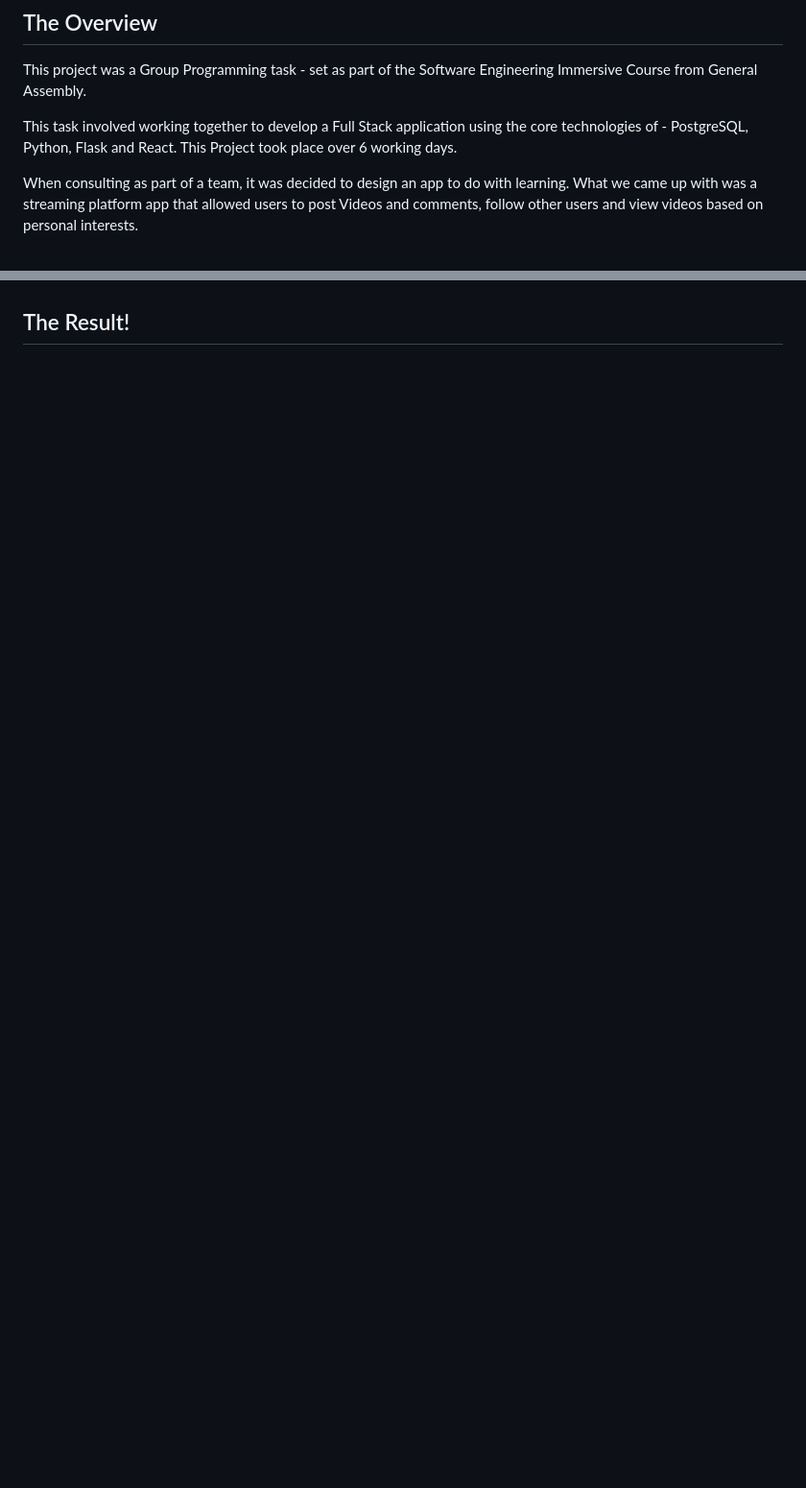
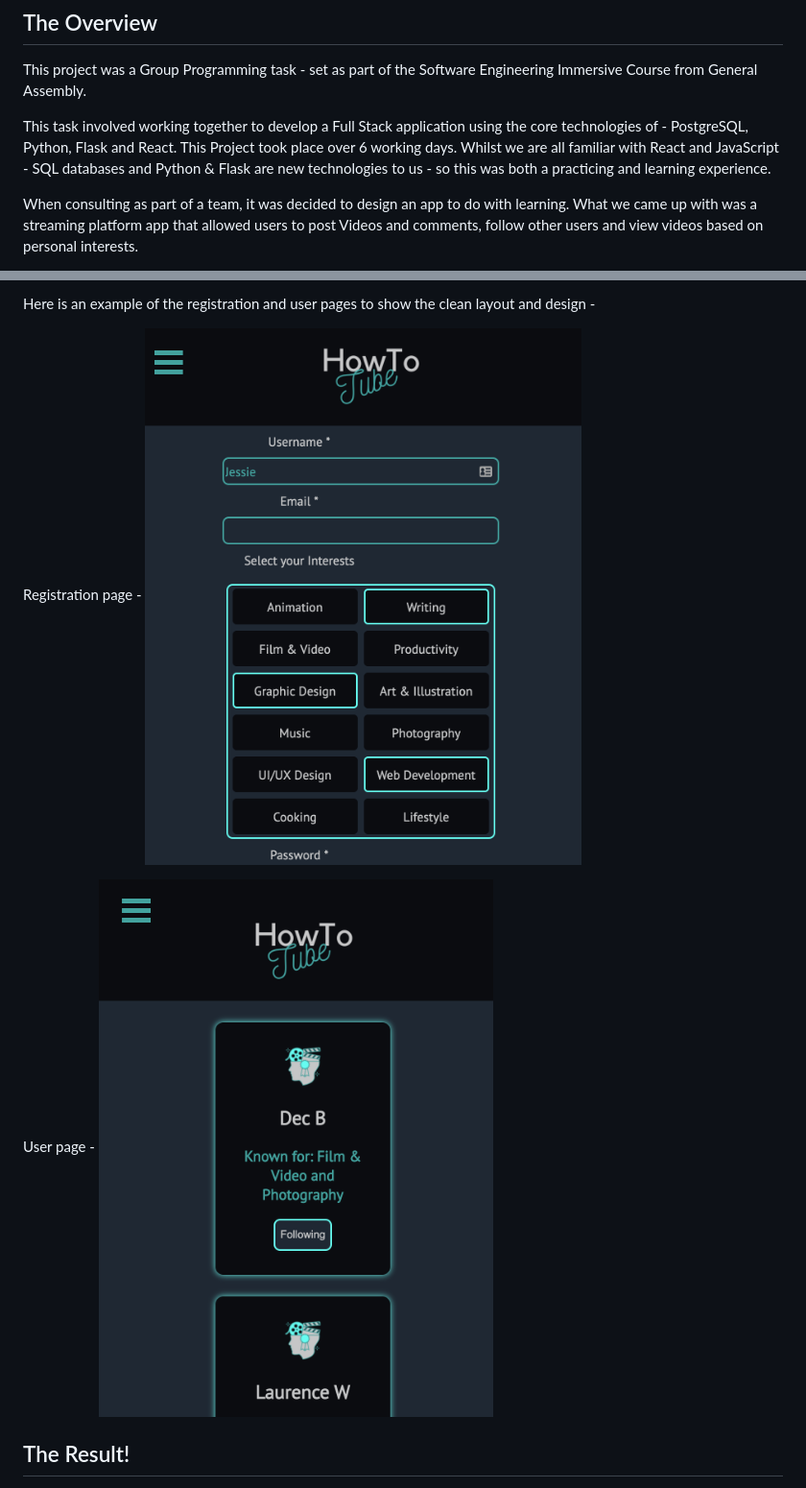
Before and after one commit to superDreamcrypto/my-project, a Markdown page: README.md, 2 parts joined by grey strips. Shown: that part at 96% size. GitHub-like rendering; pictures changed too: README_files/register_page.png (added), README_files/user_page.png (added); blank space fills up the shorter version.

Commit message:
readme upd8

```diff
--- a/README.md
+++ b/README.md
@@ -20,7 +20,7 @@
 
 This project was a Group Programming task - set as part of the Software Engineering Immersive Course from General Assembly.
 
-This task involved working together to develop a Full Stack application using the core technologies of - PostgreSQL, Python, Flask and React. This Project took place over 6 working days.
+This task involved working together to develop a Full Stack application using the core technologies of - PostgreSQL, Python, Flask and React. This Project took place over 6 working days. Whilst we are all familiar with React and JavaScript - SQL databases and Python & Flask are new technologies to us - so this was both a practicing and learning experience.
 
 When consulting as part of a team, it was decided to design an app to do with learning. What we came up with was a streaming platform app that allowed users to post Videos and comments, follow other users and view videos based on personal interests.
 
@@ -262,2 +292,10 @@ The look and feel of the site
+Here is an example of the registration and user pages to show the clean layout and design -
+
+Registration page -
+![mobile_registration](README_files/register_page.png)
+
+User page -
+![mobile_registration](README_files/user_page.png)
+
 
 ## The Result!
```
Also changed, not shown: other parts of README.md (+34 -1 lines).
